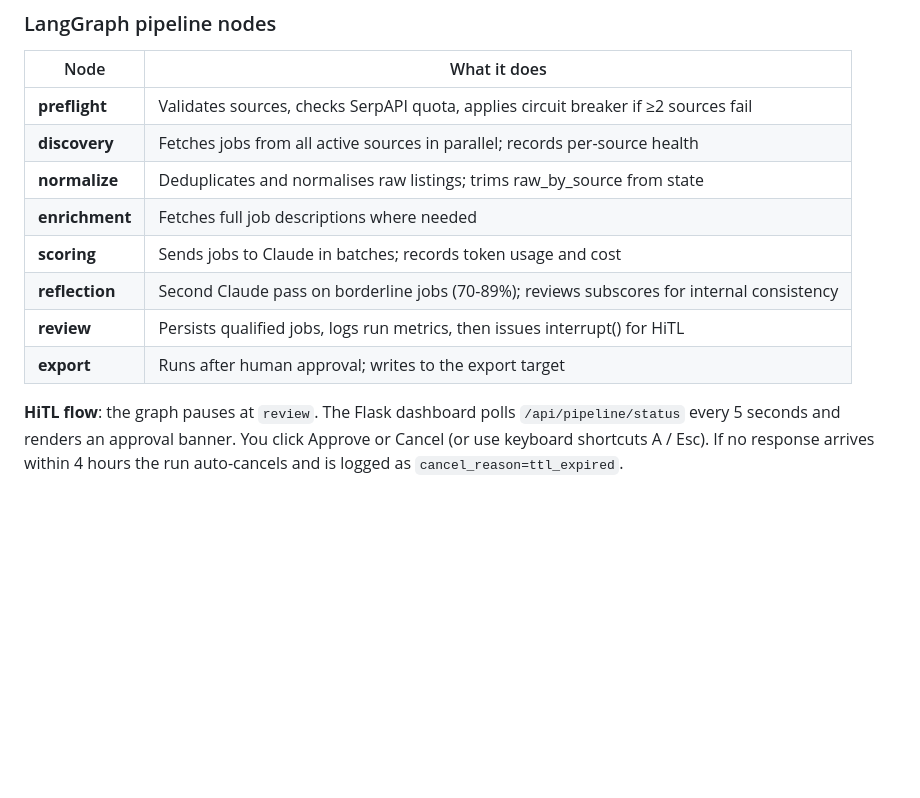
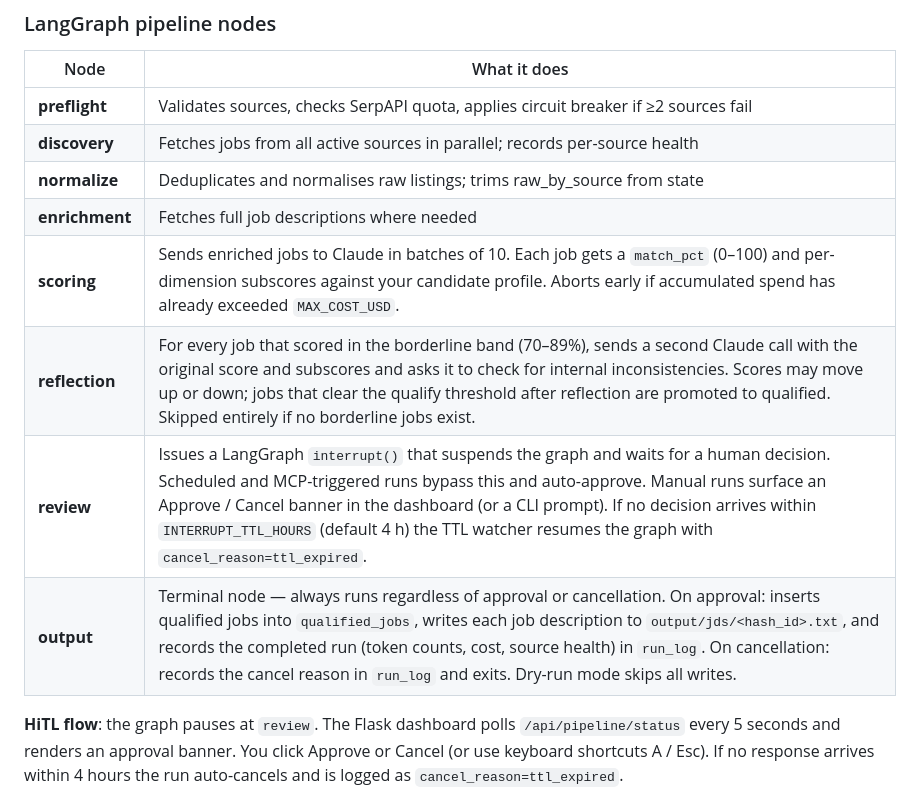
Before and after one commit to shrimpy8/role_scout, a Markdown page: README.md, the part around the change. Drawn GitHub-style; blank space fills up the shorter version.

Commit message:
docs: expand last 4 pipeline node descriptions in README
scoring, reflection, review, and output were one-liners that didn't
explain what actually happens. Each now describes the key mechanics:
batch size and kill-switch (scoring), borderline band and promotion
logic (reflection), interrupt/TTL/auto-approve paths (review), and
both approved and cancelled DB write paths (output).

Co-Authored-By: Claude Sonnet 4.6 <noreply@anthropic.com>

```diff
--- a/README.md
+++ b/README.md
@@ -49,10 +49,10 @@ Role Scout is a single self-contained repository. Phase 1 (the linear fetch-norm
 | **discovery** | Fetches jobs from all active sources in parallel; records per-source health |
 | **normalize** | Deduplicates and normalises raw listings; trims raw_by_source from state |
 | **enrichment** | Fetches full job descriptions where needed |
-| **scoring** | Sends jobs to Claude in batches; records token usage and cost |
-| **reflection** | Second Claude pass on borderline jobs (70-89%); reviews subscores for internal consistency |
-| **review** | Persists qualified jobs, logs run metrics, then issues interrupt() for HiTL |
-| **export** | Runs after human approval; writes to the export target |
+| **scoring** | Sends enriched jobs to Claude in batches of 10. Each job gets a `match_pct` (0–100) and per-dimension subscores against your candidate profile. Aborts early if accumulated spend has already exceeded `MAX_COST_USD`. |
+| **reflection** | For every job that scored in the borderline band (70–89%), sends a second Claude call with the original score and subscores and asks it to check for internal inconsistencies. Scores may move up or down; jobs that clear the qualify threshold after reflection are promoted to qualified. Skipped entirely if no borderline jobs exist. |
+| **review** | Issues a LangGraph `interrupt()` that suspends the graph and waits for a human decision. Scheduled and MCP-triggered runs bypass this and auto-approve. Manual runs surface an Approve / Cancel banner in the dashboard (or a CLI prompt). If no decision arrives within `INTERRUPT_TTL_HOURS` (default 4 h) the TTL watcher resumes the graph with `cancel_reason=ttl_expired`. |
+| **output** | Terminal node — always runs regardless of approval or cancellation. On approval: inserts qualified jobs into `qualified_jobs`, writes each job description to `output/jds/<hash_id>.txt`, and records the completed run (token counts, cost, source health) in `run_log`. On cancellation: records the cancel reason in `run_log` and exits. Dry-run mode skips all writes. |
 
 **HiTL flow**: the graph pauses at `review`. The Flask dashboard polls `/api/pipeline/status` every 5 seconds and renders an approval banner. You click Approve or Cancel (or use keyboard shortcuts A / Esc). If no response arrives within 4 hours the run auto-cancels and is logged as `cancel_reason=ttl_expired`.
 
```
